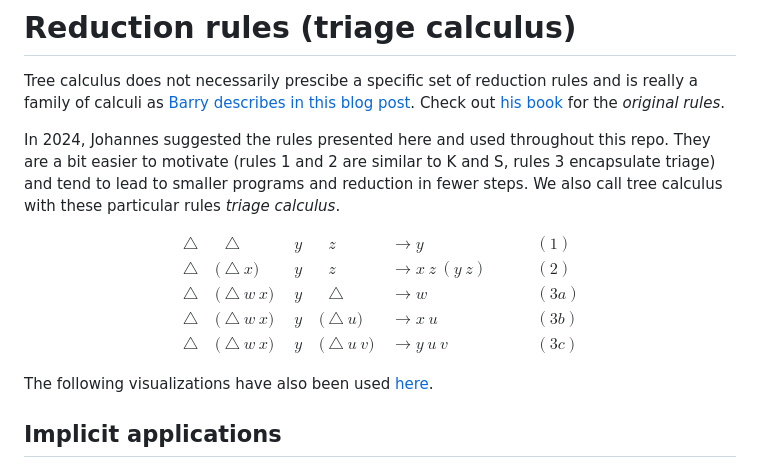
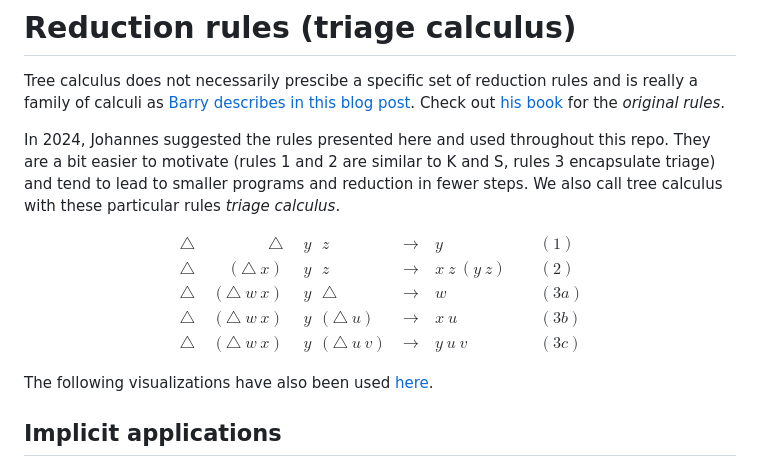
Before and after one commit to lambada-llc/tree-calculus, a Markdown page: reduction-rules/README.md, the part around the change. Rendered like a GitHub page.

```diff
--- a/reduction-rules/README.md
+++ b/reduction-rules/README.md
@@ -7,11 +7,11 @@ In 2024, Johannes suggested the rules presented here and used throughout this re
 
 $$
 \begin{alignat*}{6}
-& \triangle\ & &\triangle        &&\ y\ & &z                && \longrightarrow     y                       && (1)\\
-& \triangle\ &(&\triangle\ x)    &&\ y\ & &z                && \longrightarrow     x\ z\ (y\ z) \quad\quad && (2)\\
-& \triangle\ &(&\triangle\ w\ x) &&\ y\ & &\triangle        && \longrightarrow     w                       && (3a)\\
-& \triangle\ &(&\triangle\ w\ x) &&\ y\ &(&\triangle\ u)    && \longrightarrow     x\ u                    && (3b)\\
-& \triangle\ &(&\triangle\ w\ x) &&\ y\ &(&\triangle\ u\ v) && \longrightarrow     y\ u\ v                 && (3c)
+& \triangle\ &\ \triangle        &&\ y\ &\ z                && \longrightarrow &&    y                  && (1)\\
+& \triangle\ &( \triangle\ x)    &&\ y\ &\ z                && \longrightarrow &&    x\ z\ (y\ z) \quad && (2)\\
+& \triangle\ &( \triangle\ w\ x) &&\ y\ &\ \triangle        && \longrightarrow &&    w                  && (3a)\\
+& \triangle\ &( \triangle\ w\ x) &&\ y\ &( \triangle\ u)    && \longrightarrow &&    x\ u               && (3b)\\
+& \triangle\ &( \triangle\ w\ x) &&\ y\ &( \triangle\ u\ v) && \longrightarrow &&    y\ u\ v            && (3c)
 \end{alignat*}
 $$
 
```
